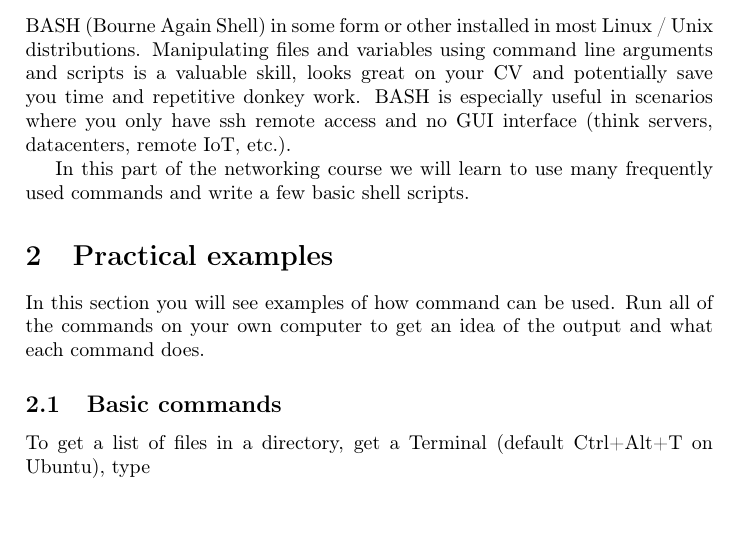
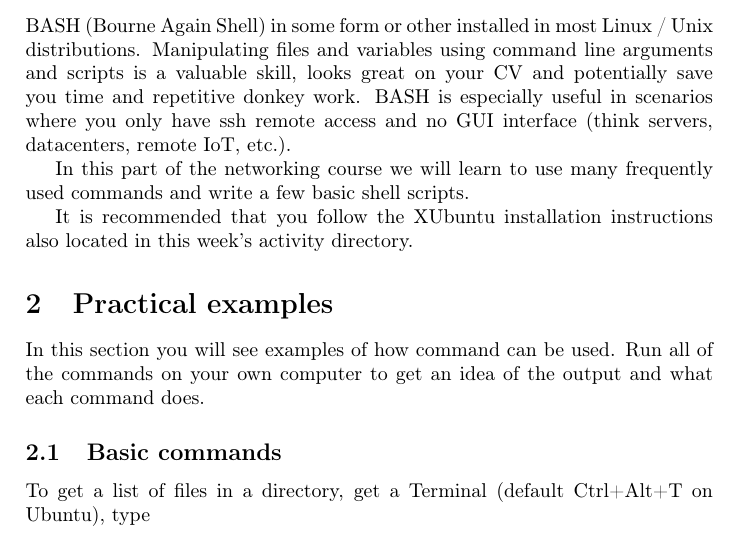
Before and after one commit to dschoonwinkel/NetworkingPGCourse, a LaTeX document (Activity1BashPrimer/Latex/Activity1.tex): part of page 1 of 8, cut so that both start at the same text. Compiled offline with pdfLaTeX.

Commit message:
Updated Activity1 with download link for XUbuntu

```diff
--- a/Activity1BashPrimer/Latex/Activity1.tex
+++ b/Activity1BashPrimer/Latex/Activity1.tex
@@ -40,6 +40,8 @@
 BASH (Bourne Again Shell) in some form or other installed in most Linux / Unix distributions. Manipulating files and variables using command line arguments and scripts is a valuable skill, looks great on your CV and potentially save you time and repetitive donkey work. BASH is especially useful in scenarios where you only have ssh remote access and no GUI interface (think servers, datacenters, remote IoT, etc.).
 
 In this part of the networking course we will learn to use many frequently used commands and write a few basic shell scripts.
+
+It is recommended that you follow the XUbuntu installation instructions also located in this week's activity directory.
 
 \section{Practical examples}
 In this section you will see examples of how command can be used. Run all of the commands on your own computer to get an idea of the output and what each command does.
```
Also changed, not shown: Activity1BashPrimer/Latex/Activity1.pdf, Activity1BashPrimer/XubuntuInstructions/XUbuntuInstall.pdf, 1 other file.
